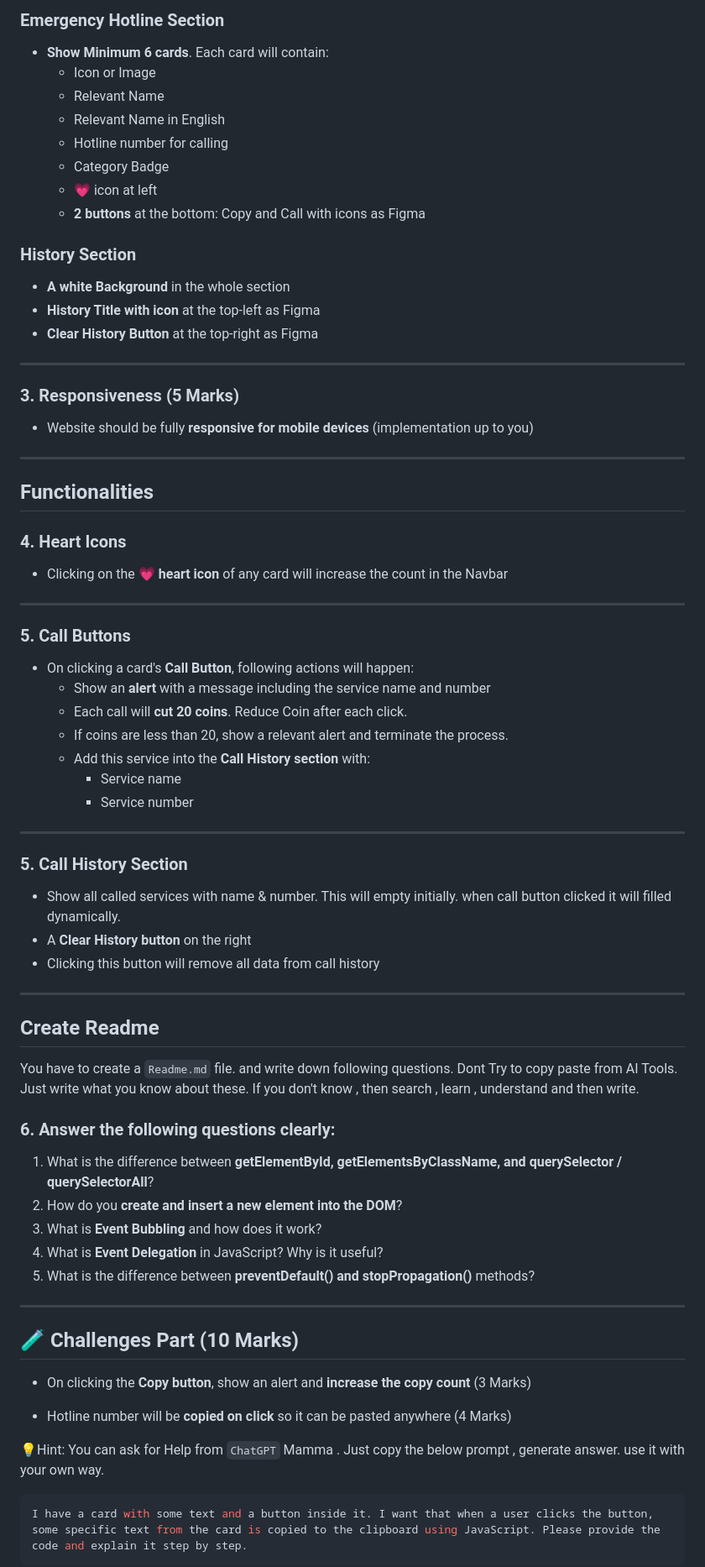
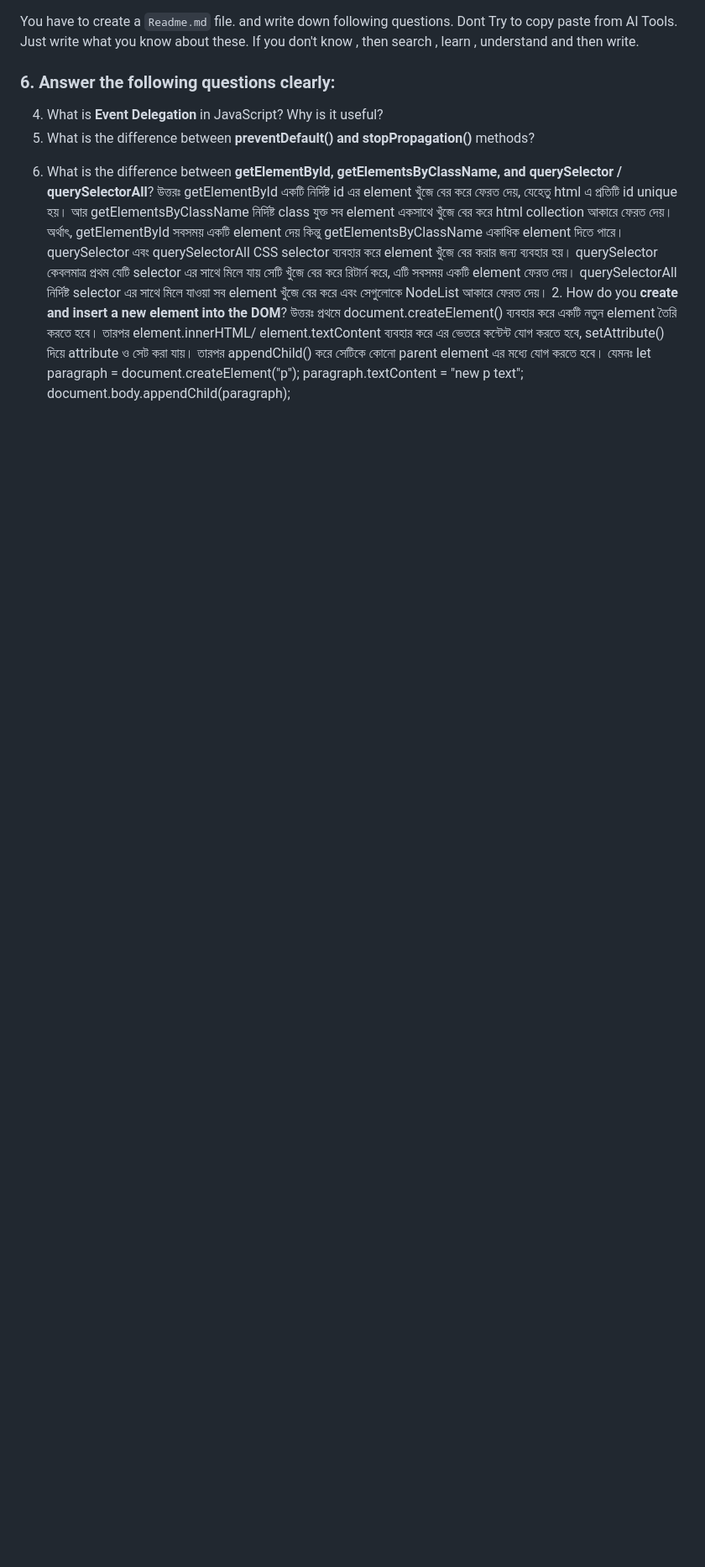
Before and after one commit to sarwarx369/emergency-hotline-, a Markdown page: readme.md, the part around the change printed below. Shown: that part at 84% size. Rendered like a GitHub page; blank space fills up the shorter version.

Commit message:
3 question answerd

````diff
--- a/readme.md
+++ b/readme.md
@@ -54,79 +1,14 @@ This Section will have layout as figma
-### Emergency Hotline Section
-
-- **Show Minimum 6 cards**. Each card will contain:
-  - Icon or Image
-  - Relevant Name
-  - Relevant Name in English
-  - Hotline number for calling
-  - Category Badge
-  - 💗 icon at left
-  - **2 buttons** at the bottom: Copy and Call with icons as Figma
-
-### History Section
-
-- **A white Background** in the whole section
-- **History Title with icon** at the top-left as Figma
-- **Clear History Button** at the top-right as Figma
-
----
-
-### 3. Responsiveness (5 Marks)
-
-- Website should be fully **responsive for mobile devices** (implementation up to you)
-
----
-
-## Functionalities
-
-### 4. Heart Icons
-
-- Clicking on the 💗 **heart icon** of any card will increase the count in the Navbar
-
----
-
-### 5. Call Buttons
-
-- On clicking a card's **Call Button**, following actions will happen:
-  - Show an **alert** with a message including the service name and number
-  - Each call will **cut 20 coins**. Reduce Coin after each click.
-  - If coins are less than 20, show a relevant alert and terminate the process.
-  - Add this service into the **Call History section** with:
-    - Service name
-    - Service number
-
----
-
-### 5. Call History Section
-
-- Show all called services with name & number. This will empty initially. when call button clicked it will filled dynamically.
-- A **Clear History button** on the right
-- Clicking this button will remove all data from call history
-
----
-
-## Create Readme
-
 You have to create a `Readme.md` file. and write down following questions. Dont Try to copy paste from AI Tools. Just write what you know about these. If you don't know , then search , learn , understand and then write.
 
 ### 6. Answer the following questions clearly:
 
-1. What is the difference between **getElementById, getElementsByClassName, and querySelector / querySelectorAll**?
-2. How do you **create and insert a new element into the DOM**?
-3. What is **Event Bubbling** and how does it work?
 4. What is **Event Delegation** in JavaScript? Why is it useful?
 5. What is the difference between **preventDefault() and stopPropagation()** methods?
+<!-- dhhhhhhhhhhhhhhhhhhhhhhhhhhhhhhhhhhhhhhhhhhhhhhhhhhhhhhhhhh -->
+6. What is the difference between **getElementById, getElementsByClassName, and querySelector / querySelectorAll**?
+   উত্তরঃ getElementById একটি নির্দিষ্ট id এর element খুঁজে বের করে ফেরত দেয়, যেহেতু html এ প্রতিটি id unique হয়। আর getElementsByClassName নির্দিষ্ট class যুক্ত সব element একসাথে খুঁজে বের করে html collection আকারে ফেরত দেয়। অর্থাৎ, getElementById সবসময় একটি element দেয় কিন্তু getElementsByClassName একাধিক element দিতে পারে। querySelector এবং querySelectorAll CSS selector ব্যবহার করে element খুঁজে বের করার জন্য ব্যবহার হয়। querySelector কেবলমাত্র প্রথম যেটি selector এর সাথে মিলে যায় সেটি খুঁজে বের করে রিটার্ন করে, এটি সবসময় একটি element ফেরত দেয়। querySelectorAll নির্দিষ্ট selector এর সাথে মিলে যাওয়া সব element খুঁজে বের করে এবং সেগুলোকে NodeList আকারে ফেরত দেয়। 2. How do you **create and insert a new element into the DOM**?
+   উত্তরঃ প্রথমে document.createElement() ব্যবহার করে একটি নতুন element তৈরি করতে হবে। তারপর element.innerHTML/ element.textContent ব্যবহার করে এর ভেতরে কন্টেন্ট যোগ করতে হবে, setAttribute() দিয়ে attribute ও সেট করা যায়। তারপর appendChild() করে সেটিকে কোনো parent element এর মধ্যে যোগ করতে হবে। যেমনঃ
+   let paragraph = document.createElement("p");
+   paragraph.textContent = "new p text";
+   document.body.appendChild(paragraph);
 
----
-
-## 🧪 Challenges Part (10 Marks)
-
-- On clicking the **Copy button**, show an alert and **increase the copy count** (3 Marks)
-
-- Hotline number will be **copied on click** so it can be pasted anywhere (4 Marks)
-
-💡Hint: You can ask for Help from `ChatGPT` Mamma . Just copy the below prompt , generate answer. use it with your own way.
-
-```bash
-I have a card with some text and a button inside it. I want that when a user clicks the button, some specific text from the card is copied to the clipboard using JavaScript. Please provide the code and explain it step by step.
-```
-
````
Also changed, not shown: other parts of readme.md (+2 -86 lines).
